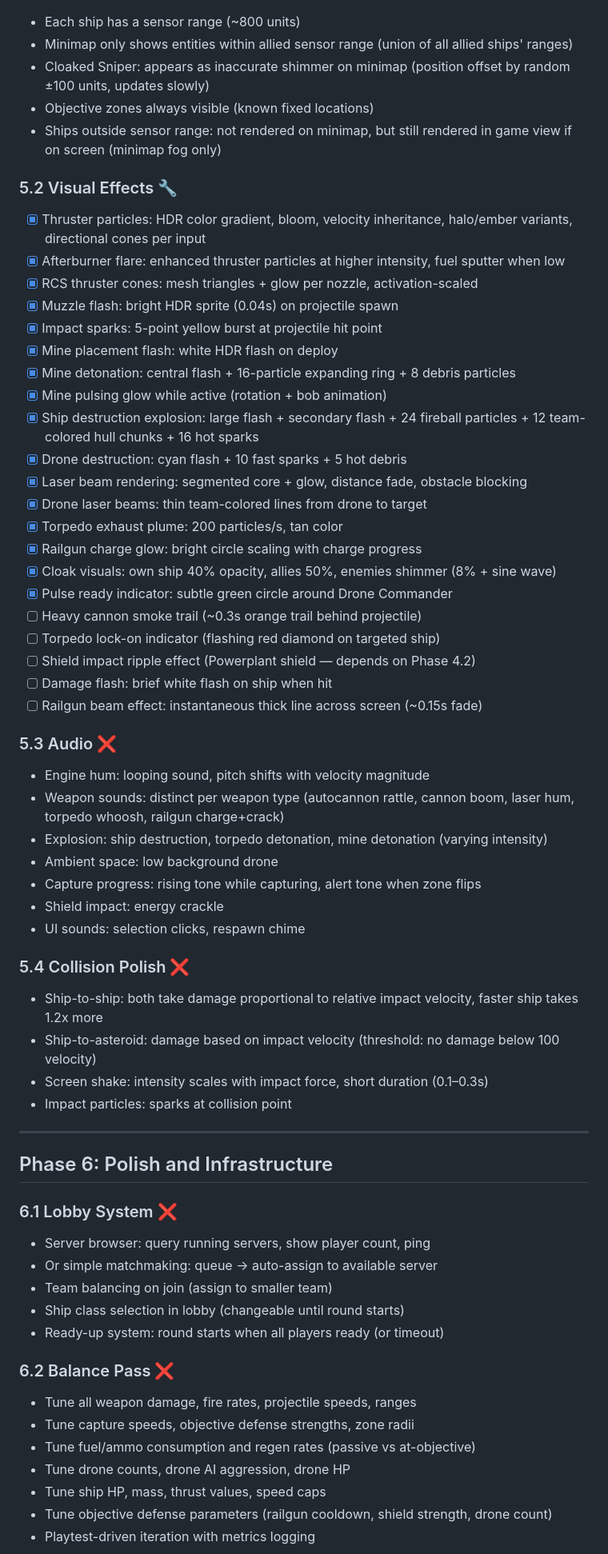
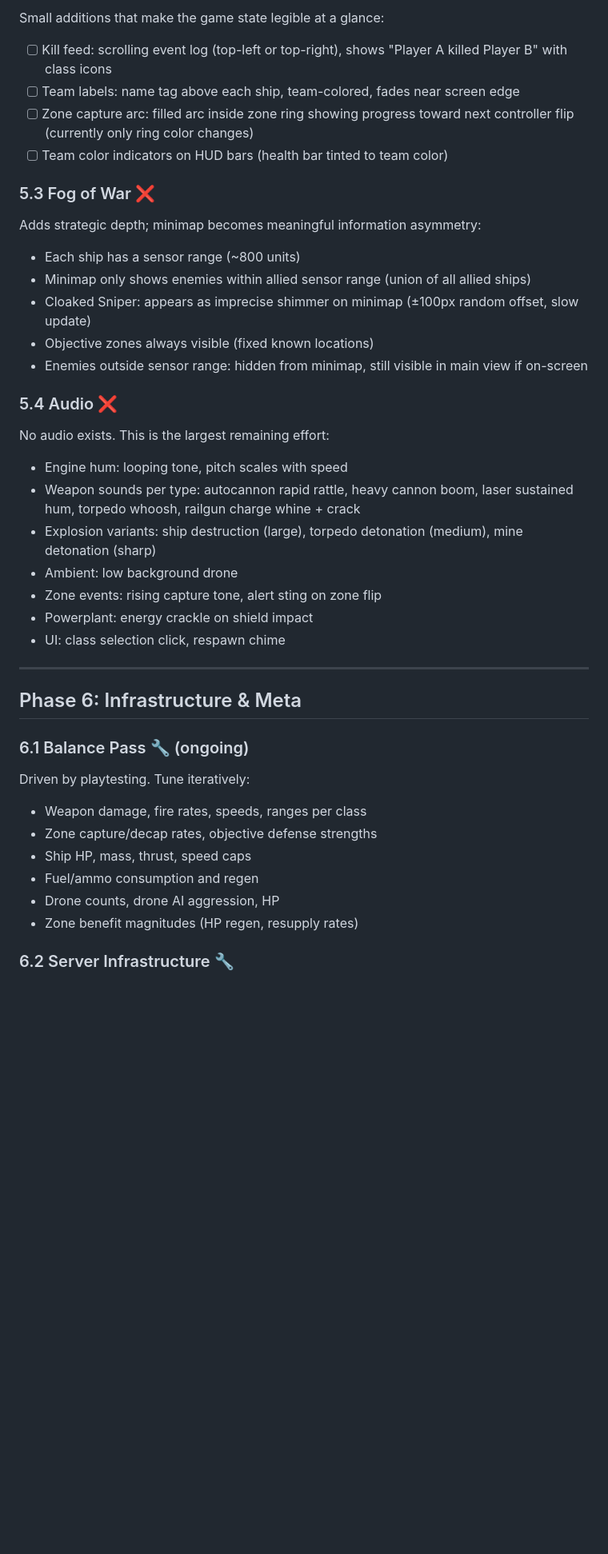
Before and after one commit to barafael/btl, a Markdown page: implementation-plan.md, the part around one of its changes. Shown at 80% size. GitHub-like rendering; blank space fills up the shorter version.

```diff
--- a/implementation-plan.md
+++ b/implementation-plan.md
@@ -216,70 +216,46 @@ Defenses activate when objective is captured, deactivate when neutral/enemy-owne
+Small additions that make the game state legible at a glance:
+
+- [ ] Kill feed: scrolling event log (top-left or top-right), shows "Player A killed Player B" with class icons
+- [ ] Team labels: name tag above each ship, team-colored, fades near screen edge
+- [ ] Zone capture arc: filled arc inside zone ring showing progress toward next controller flip (currently only ring color changes)
+- [ ] Team color indicators on HUD bars (health bar tinted to team color)
+
+### 5.3 Fog of War ❌
+
+Adds strategic depth; minimap becomes meaningful information asymmetry:
 
 - Each ship has a sensor range (~800 units)
-- Minimap only shows entities within allied sensor range (union of all allied ships' ranges)
-- Cloaked Sniper: appears as inaccurate shimmer on minimap (position offset by random ±100 units, updates slowly)
-- Objective zones always visible (known fixed locations)
-- Ships outside sensor range: not rendered on minimap, but still rendered in game view if on screen (minimap fog only)
+- Minimap only shows enemies within allied sensor range (union of all allied ships)
+- Cloaked Sniper: appears as imprecise shimmer on minimap (±100px random offset, slow update)
+- Objective zones always visible (fixed known locations)
+- Enemies outside sensor range: hidden from minimap, still visible in main view if on-screen
 
-### 5.2 Visual Effects 🔧
+### 5.4 Audio ❌
 
-- [x] Thruster particles: HDR color gradient, bloom, velocity inheritance, halo/ember variants, directional cones per input
-- [x] Afterburner flare: enhanced thruster particles at higher intensity, fuel sputter when low
-- [x] RCS thruster cones: mesh triangles + glow per nozzle, activation-scaled
-- [x] Muzzle flash: bright HDR sprite (0.04s) on projectile spawn
-- [x] Impact sparks: 5-point yellow burst at projectile hit point
-- [x] Mine placement flash: white HDR flash on deploy
-- [x] Mine detonation: central flash + 16-particle expanding ring + 8 debris particles
-- [x] Mine pulsing glow while active (rotation + bob animation)
-- [x] Ship destruction explosion: large flash + secondary flash + 24 fireball particles + 12 team-colored hull chunks + 16 hot sparks
-- [x] Drone destruction: cyan flash + 10 fast sparks + 5 hot debris
-- [x] Laser beam rendering: segmented core + glow, distance fade, obstacle blocking
-- [x] Drone laser beams: thin team-colored lines from drone to target
-- [x] Torpedo exhaust plume: 200 particles/s, tan color
-- [x] Railgun charge glow: bright circle scaling with charge progress
-- [x] Cloak visuals: own ship 40% opacity, allies 50%, enemies shimmer (8% + sine wave)
-- [x] Pulse ready indicator: subtle green circle around Drone Commander
-- [ ] Heavy cannon smoke trail (~0.3s orange trail behind projectile)
-- [ ] Torpedo lock-on indicator (flashing red diamond on targeted ship)
-- [ ] Shield impact ripple effect (Powerplant shield — depends on Phase 4.2)
-- [ ] Damage flash: brief white flash on ship when hit
-- [ ] Railgun beam effect: instantaneous thick line across screen (~0.15s fade)
+No audio exists. This is the largest remaining effort:
 
-### 5.3 Audio ❌
-
-- Engine hum: looping sound, pitch shifts with velocity magnitude
-- Weapon sounds: distinct per weapon type (autocannon rattle, cannon boom, laser hum, torpedo whoosh, railgun charge+crack)
-- Explosion: ship destruction, torpedo detonation, mine detonation (varying intensity)
-- Ambient space: low background drone
-- Capture progress: rising tone while capturing, alert tone when zone flips
-- Shield impact: energy crackle
-- UI sounds: selection clicks, respawn chime
-
-### 5.4 Collision Polish ❌
-
-- Ship-to-ship: both take damage proportional to relative impact velocity, faster ship takes 1.2x more
-- Ship-to-asteroid: damage based on impact velocity (threshold: no damage below 100 velocity)
-- Screen shake: intensity scales with impact force, short duration (0.1–0.3s)
-- Impact particles: sparks at collision point
+- Engine hum: looping tone, pitch scales with speed
+- Weapon sounds per type: autocannon rapid rattle, heavy cannon boom, laser sustained hum, torpedo whoosh, railgun charge whine + crack
+- Explosion variants: ship destruction (large), torpedo detonation (medium), mine detonation (sharp)
+- Ambient: low background drone
+- Zone events: rising capture tone, alert sting on zone flip
+- Powerplant: energy crackle on shield impact
+- UI: class selection click, respawn chime
 
 ---
 
-## Phase 6: Polish and Infrastructure
+## Phase 6: Infrastructure & Meta
 
-### 6.1 Lobby System ❌
+### 6.1 Balance Pass 🔧 (ongoing)
 
-- Server browser: query running servers, show player count, ping
-- Or simple matchmaking: queue → auto-assign to available server
-- Team balancing on join (assign to smaller team)
-- Ship class selection in lobby (changeable until round starts)
-- Ready-up system: round starts when all players ready (or timeout)
+Driven by playtesting. Tune iteratively:
 
-### 6.2 Balance Pass ❌
+- Weapon damage, fire rates, speeds, ranges per class
+- Zone capture/decap rates, objective defense strengths
+- Ship HP, mass, thrust, speed caps
+- Fuel/ammo consumption and regen
+- Drone counts, drone AI aggression, HP
+- Zone benefit magnitudes (HP regen, resupply rates)
 
-- Tune all weapon damage, fire rates, projectile speeds, ranges
-- Tune capture speeds, objective defense strengths, zone radii
-- Tune fuel/ammo consumption and regen rates (passive vs at-objective)
-- Tune drone counts, drone AI aggression, drone HP
-- Tune ship HP, mass, thrust values, speed caps
-- Tune objective defense parameters (railgun cooldown, shield strength, drone count)
-- Playtest-driven iteration with metrics logging
+### 6.2 Server Infrastructure 🔧
 
```
Also changed, not shown: other parts of implementation-plan.md (+82 -81 lines).
